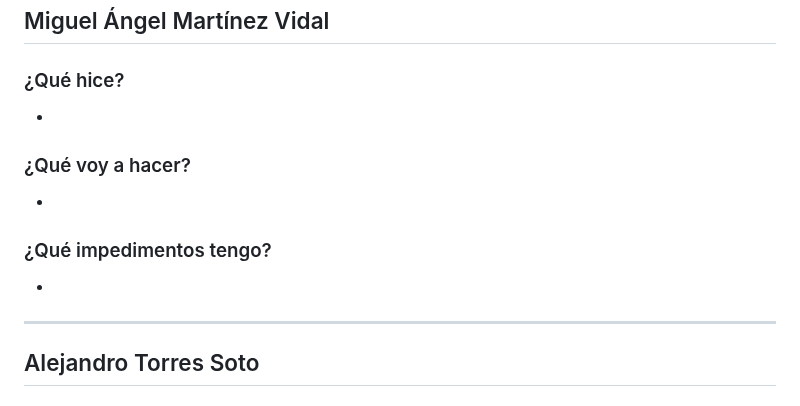
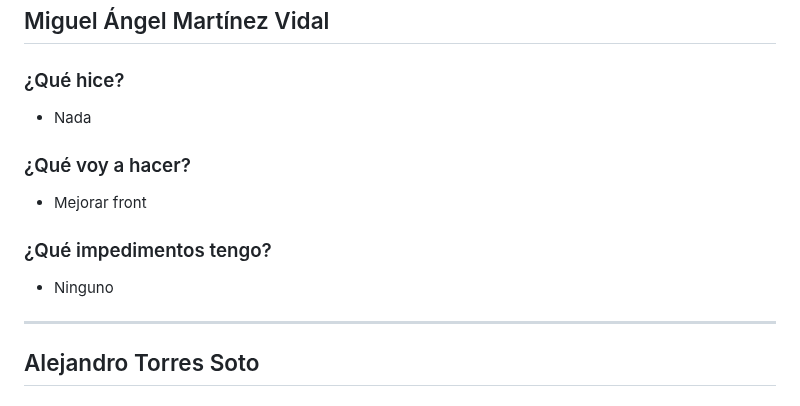
Before and after one commit to ICESI-PI1-2024A-3/ccsa-grupo-5, a Markdown page: week3.md, the part around one of its changes. Drawn GitHub-style.

```diff
--- a/week3.md
+++ b/week3.md
@@ -323,13 +323,13 @@
 ## Miguel Ángel Martínez Vidal
 
 ### ¿Qué hice?
--
+- Nada
 
 ### ¿Qué voy a hacer?
--
+- Mejorar front
 
 ### ¿Qué impedimentos tengo?
--
+- Ninguno
 
 ---
 
```
Also changed, not shown: other parts of week3.md (+9 -9 lines).
